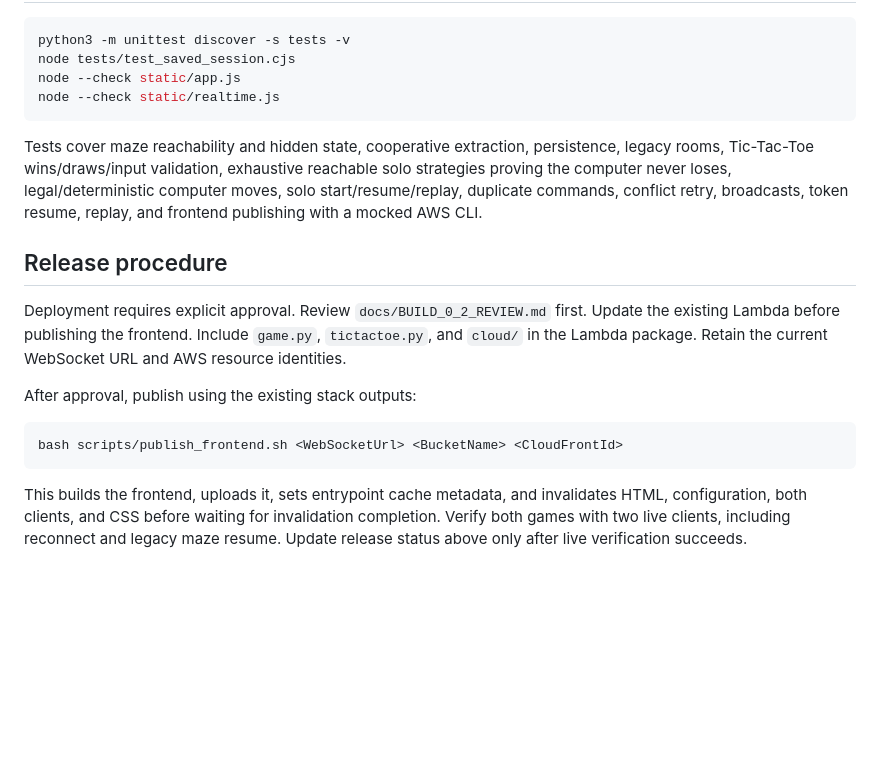
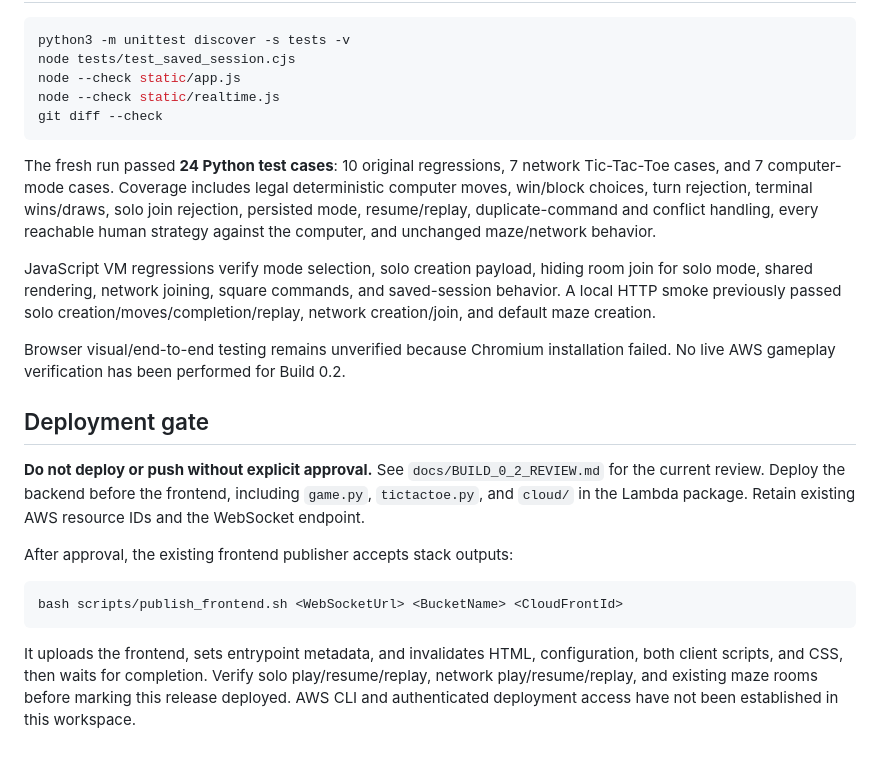
Before and after one commit to Trucker2Techguy/MUSA, a Markdown page: README.md, the part around one of its changes. Rendered like a GitHub page; blank space fills up the shorter version.

````diff
--- a/README.md
+++ b/README.md
@@ -39,18 +54,23 @@ python3 -m unittest discover -s tests -v
 node tests/test_saved_session.cjs
 node --check static/app.js
 node --check static/realtime.js
+git diff --check
 ```
 
-Tests cover maze reachability and hidden state, cooperative extraction, persistence, legacy rooms, Tic-Tac-Toe wins/draws/input validation, exhaustive reachable solo strategies proving the computer never loses, legal/deterministic computer moves, solo start/resume/replay, duplicate commands, conflict retry, broadcasts, token resume, replay, and frontend publishing with a mocked AWS CLI.
+The fresh run passed **24 Python test cases**: 10 original regressions, 7 network Tic-Tac-Toe cases, and 7 computer-mode cases. Coverage includes legal deterministic computer moves, win/block choices, turn rejection, terminal wins/draws, solo join rejection, persisted mode, resume/replay, duplicate-command and conflict handling, every reachable human strategy against the computer, and unchanged maze/network behavior.
 
-## Release procedure
+JavaScript VM regressions verify mode selection, solo creation payload, hiding room join for solo mode, shared rendering, network joining, square commands, and saved-session behavior. A local HTTP smoke previously passed solo creation/moves/completion/replay, network creation/join, and default maze creation.
 
-Deployment requires explicit approval. Review `docs/BUILD_0_2_REVIEW.md` first. Update the existing Lambda before publishing the frontend. Include `game.py`, `tictactoe.py`, and `cloud/` in the Lambda package. Retain the current WebSocket URL and AWS resource identities.
+Browser visual/end-to-end testing remains unverified because Chromium installation failed. No live AWS gameplay verification has been performed for Build 0.2.
 
-After approval, publish using the existing stack outputs:
+## Deployment gate
+
+**Do not deploy or push without explicit approval.** See `docs/BUILD_0_2_REVIEW.md` for the current review. Deploy the backend before the frontend, including `game.py`, `tictactoe.py`, and `cloud/` in the Lambda package. Retain existing AWS resource IDs and the WebSocket endpoint.
+
+After approval, the existing frontend publisher accepts stack outputs:
 
 ```bash
 bash scripts/publish_frontend.sh <WebSocketUrl> <BucketName> <CloudFrontId>
 ```
 
-This builds the frontend, uploads it, sets entrypoint cache metadata, and invalidates HTML, configuration, both clients, and CSS before waiting for invalidation completion. Verify both games with two live clients, including reconnect and legacy maze resume. Update release status above only after live verification succeeds.
+It uploads the frontend, sets entrypoint metadata, and invalidates HTML, configuration, both client scripts, and CSS, then waits for completion. Verify solo play/resume/replay, network play/resume/replay, and existing maze rooms before marking this release deployed. AWS CLI and authenticated deployment access have not been established in this workspace.
````
Also changed, not shown: other parts of README.md (+28 -13 lines), docs/BUILD_0_2_REVIEW.md (+66 -30 lines).
